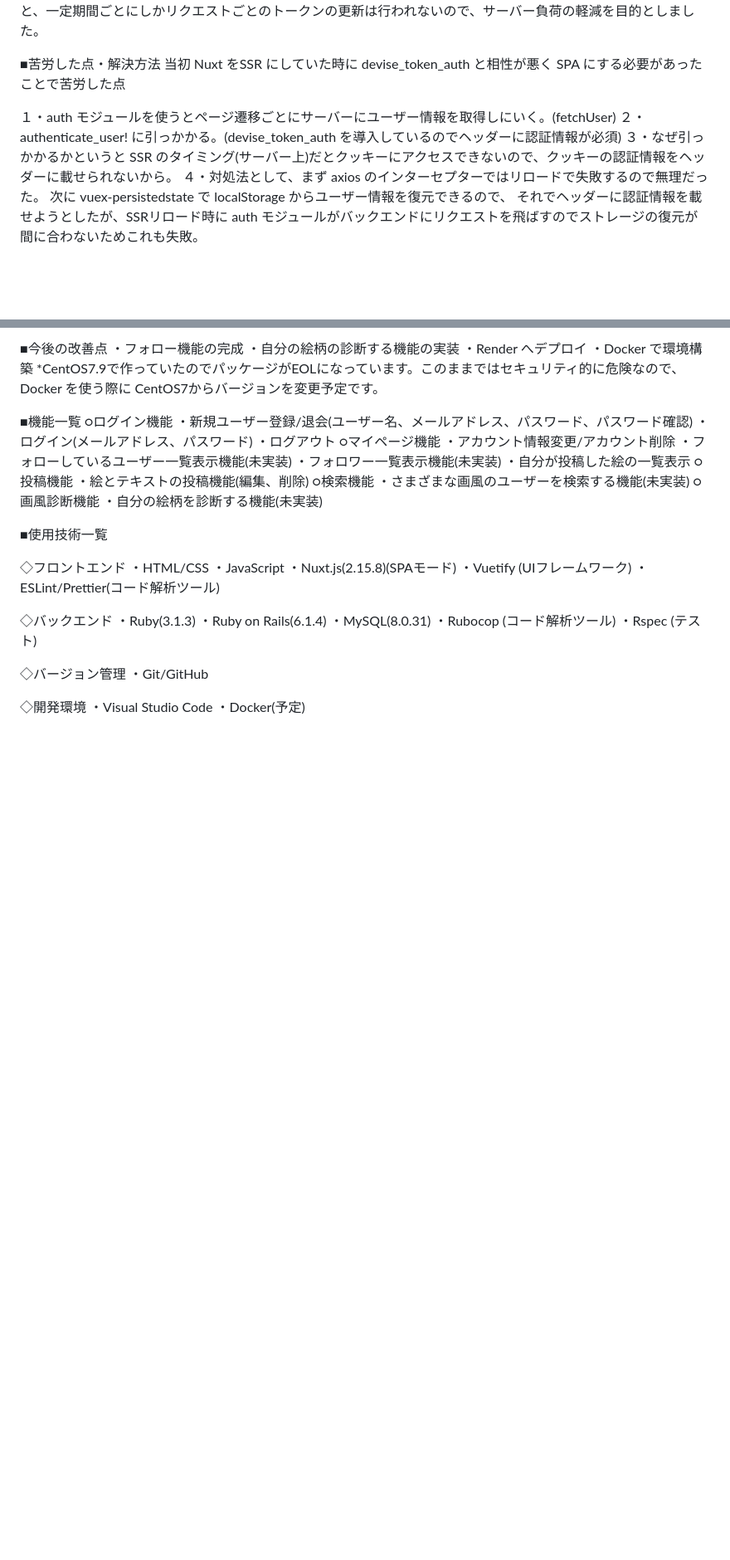
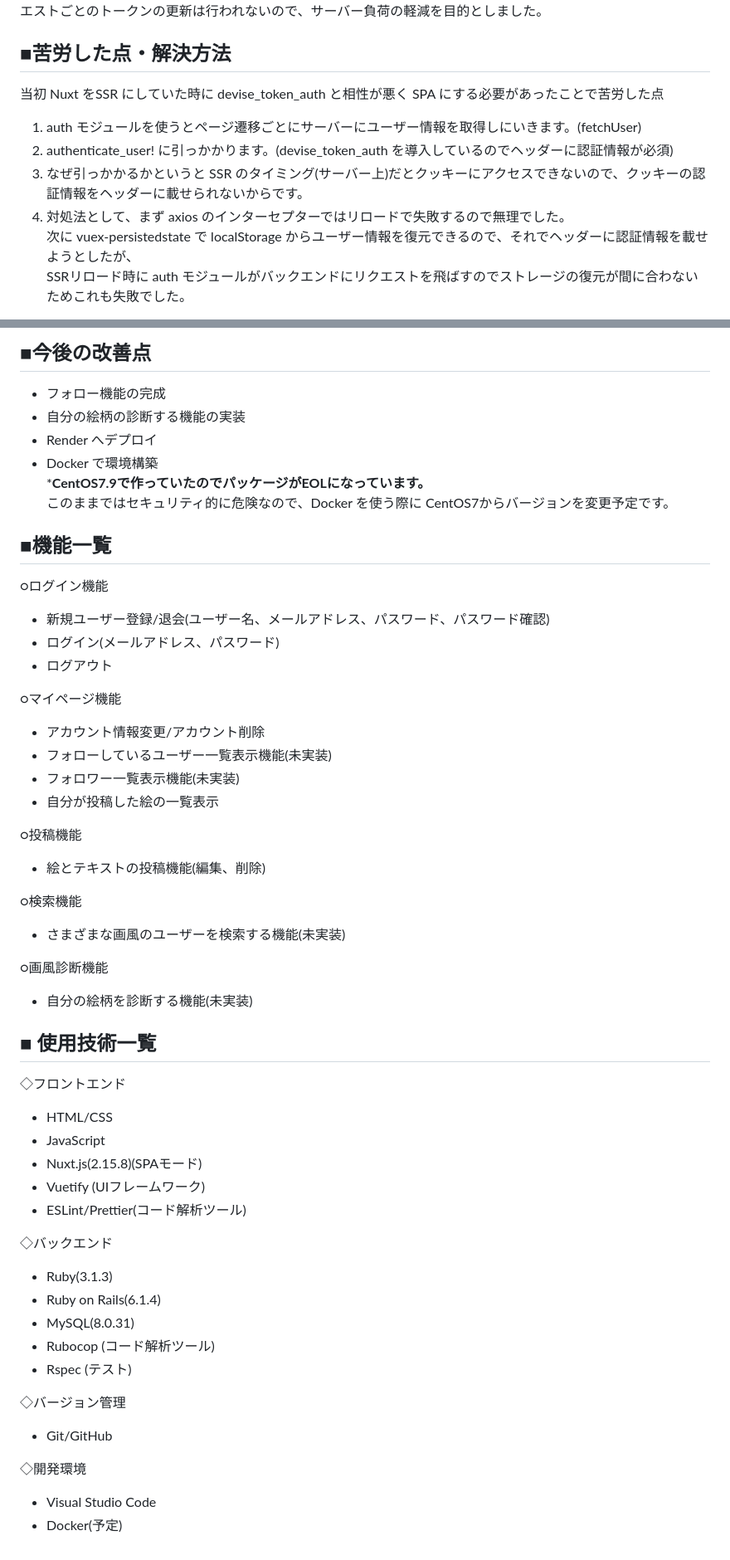
Before and after one commit to matsu82engin/ArtStyle-Navigator-Portfolio-, a Markdown page: README.md, 2 parts joined by grey strips. Shown at 83% size. Rendered like a GitHub page; blank space fills up the shorter version.

Commit message:
feat: README fix

```diff
--- a/README.md
+++ b/README.md
@@ -56,14 +55,14 @@ devise_token_auth では config.change_headers_on_each_request = true でリク
 そこでこの機能をオフにして、リフレッシュトークンでアクセストークンの更新をすると、一定期間ごとにしかリクエストごとのトークンの更新は行われないので、サーバー負荷の軽減を目的としました。
 
 
-■苦労した点・解決方法
+## ■苦労した点・解決方法
 当初 Nuxt をSSR にしていた時に devise_token_auth と相性が悪く SPA にする必要があったことで苦労した点
 
-１・auth モジュールを使うとページ遷移ごとにサーバーにユーザー情報を取得しにいく。(fetchUser)
-２・authenticate_user! に引っかかる。(devise_token_auth を導入しているのでヘッダーに認証情報が必須)
-３・なぜ引っかかるかというと SSR のタイミング(サーバー上)だとクッキーにアクセスできないので、クッキーの認証情報をヘッダーに載せられないから。
-４・対処法として、まず axios のインターセプターではリロードで失敗するので無理だった。
-次に vuex-persistedstate で localStorage からユーザー情報を復元できるので、
-それでヘッダーに認証情報を載せようとしたが、SSRリロード時に auth モジュールがバックエンドにリクエストを飛ばすのでストレージの復元が間に合わないためこれも失敗。
+1. auth モジュールを使うとページ遷移ごとにサーバーにユーザー情報を取得しにいきます。(fetchUser)
+2. authenticate_user! に引っかかります。(devise_token_auth を導入しているのでヘッダーに認証情報が必須)
+3. なぜ引っかかるかというと SSR のタイミング(サーバー上)だとクッキーにアクセスできないので、クッキーの認証情報をヘッダーに載せられないからです。
+4. 対処法として、まず axios のインターセプターではリロードで失敗するので無理でした。<br>
+次に vuex-persistedstate で localStorage からユーザー情報を復元できるので、それでヘッダーに認証情報を載せようとしたが、<br>
+SSRリロード時に auth モジュールがバックエンドにリクエストを飛ばすのでストレージの復元が間に合わないためこれも失敗でした。<br>
 
 悩んだ末の見解：
@@ -73,50 +72,55 @@ devise_token_auth を使っていなければヘッダーに認証情報を入
 
 
-■今後の改善点
-・フォロー機能の完成
-・自分の絵柄の診断する機能の実装
-・Render へデプロイ
-・Docker で環境構築
-*CentOS7.9で作っていたのでパッケージがEOLになっています。このままではセキュリティ的に危険なので、Docker を使う際に CentOS7からバージョンを変更予定です。
+## ■今後の改善点
+- フォロー機能の完成
+- 自分の絵柄の診断する機能の実装
+- Render へデプロイ
+- Docker で環境構築<br>
+***CentOS7.9で作っていたのでパッケージがEOLになっています。** <br>
+このままではセキュリティ的に危険なので、Docker を使う際に CentOS7からバージョンを変更予定です。
 
 
-■機能一覧
+## ■機能一覧
 ○ログイン機能
-	・新規ユーザー登録/退会(ユーザー名、メールアドレス、パスワード、パスワード確認)
-	・ログイン(メールアドレス、パスワード)
-	・ログアウト
+- 新規ユーザー登録/退会(ユーザー名、メールアドレス、パスワード、パスワード確認)
+- ログイン(メールアドレス、パスワード)
+- ログアウト
+
 ○マイページ機能
-	・アカウント情報変更/アカウント削除
-	・フォローしているユーザー一覧表示機能(未実装)
-	・フォロワー一覧表示機能(未実装)
-	・自分が投稿した絵の一覧表示
+- アカウント情報変更/アカウント削除
+- フォローしているユーザー一覧表示機能(未実装)
+- フォロワー一覧表示機能(未実装)
+- 自分が投稿した絵の一覧表示
+
 ○投稿機能
-	・絵とテキストの投稿機能(編集、削除)
+- 絵とテキストの投稿機能(編集、削除)
+
 ○検索機能
-	・さまざまな画風のユーザーを検索する機能(未実装)
+- さまざまな画風のユーザーを検索する機能(未実装)
+
 ○画風診断機能
-	・自分の絵柄を診断する機能(未実装)
+- 自分の絵柄を診断する機能(未実装)
 
 
-■使用技術一覧
+## ■ 使用技術一覧
 
 ◇フロントエンド
-	・HTML/CSS
-	・JavaScript
-	・Nuxt.js(2.15.8)(SPAモード)
-	・Vuetify (UIフレームワーク)
-	・ESLint/Prettier(コード解析ツール)
+- HTML/CSS
+- JavaScript
+- Nuxt.js(2.15.8)(SPAモード)
+- Vuetify (UIフレームワーク)
+- ESLint/Prettier(コード解析ツール)
 
 ◇バックエンド
-	・Ruby(3.1.3)
-	・Ruby on Rails(6.1.4)
-	・MySQL(8.0.31)
-	・Rubocop (コード解析ツール)
-	・Rspec (テスト)
+- Ruby(3.1.3)
+- Ruby on Rails(6.1.4)
+- MySQL(8.0.31)
+- Rubocop (コード解析ツール)
+- Rspec (テスト)
 
 ◇バージョン管理
-	・Git/GitHub
+- Git/GitHub
 
 ◇開発環境
-	・Visual Studio Code
-	・Docker(予定)
+- Visual Studio Code
+- Docker(予定)
```
Also changed, not shown: other parts of README.md (+35 -36 lines).
